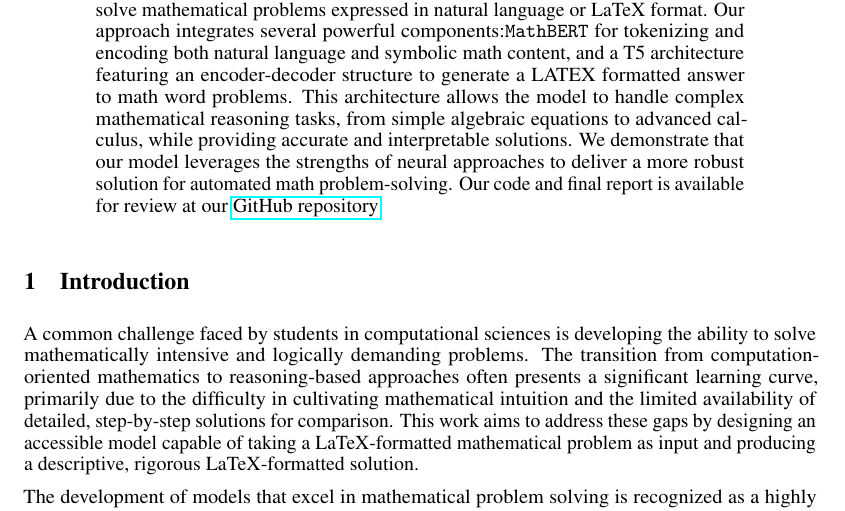
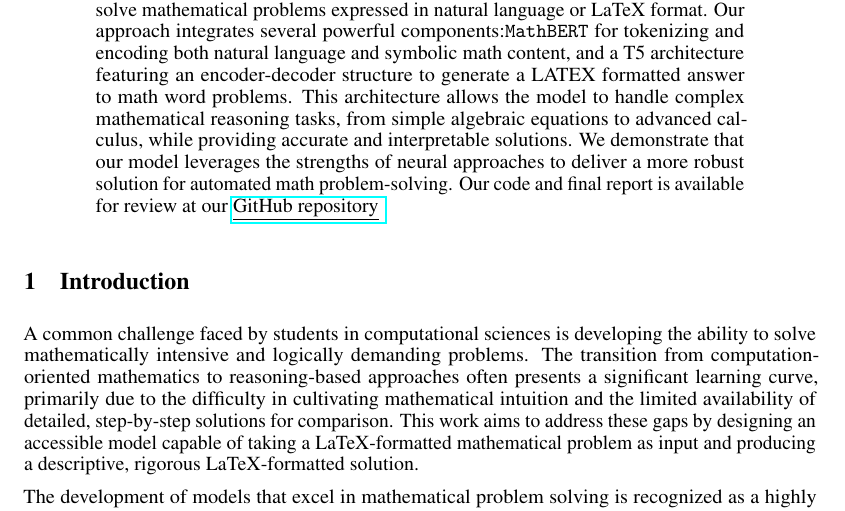
Before and after one commit to chloe-nguyenminh/csc413_project, a LaTeX paper (project.tex): part of page 1 of 11, cut so that both start at the same text. Compiled offline with pdfLaTeX.

Commit message:
initial submit

```diff
--- a/project.tex
+++ b/project.tex
@@ -82,7 +82,7 @@
 % motivations and the scope of your project clear so that
 % readers can decide whether they are interested in
 % reading your work.
-  Mathematical problem solving often requires both symbolic manipulation and natural language understanding. In this paper, we propose a hybrid, lightweight, and open-source model that combines reason-based mathematics with deep learning to solve mathematical problems expressed in natural language or LaTeX format. Our approach integrates several powerful components:\texttt{MathBERT} for tokenizing and encoding both natural language and symbolic math content, and a T5 architecture featuring an encoder-decoder structure to generate a LATEX formatted answer to math word problems. This architecture allows the model to handle complex mathematical reasoning tasks, from simple algebraic equations to advanced calculus, while providing accurate and interpretable solutions. We demonstrate that our  model leverages the strengths of neural approaches to deliver a more robust solution for automated math problem-solving. Our code and final report is available for review at our \href{https://github.com/chloe-nguyenminh/csc413_project}{GitHub repository}
+  Mathematical problem solving often requires both symbolic manipulation and natural language understanding. In this paper, we propose a hybrid, lightweight, and open-source model that combines reason-based mathematics with deep learning to solve mathematical problems expressed in natural language or LaTeX format. Our approach integrates several powerful components:\texttt{MathBERT} for tokenizing and encoding both natural language and symbolic math content, and a T5 architecture featuring an encoder-decoder structure to generate a LATEX formatted answer to math word problems. This architecture allows the model to handle complex mathematical reasoning tasks, from simple algebraic equations to advanced calculus, while providing accurate and interpretable solutions. We demonstrate that our  model leverages the strengths of neural approaches to deliver a more robust solution for automated math problem-solving. Our code and final report is available for review at our \href{https://github.com/chloe-nguyenminh/csc413_project}{\underline{GitHub repository} }
   \end{abstract}
 \section{Introduction}
 % A description of the motivation behind your work, why
```
Also changed, not shown: project.pdf.
